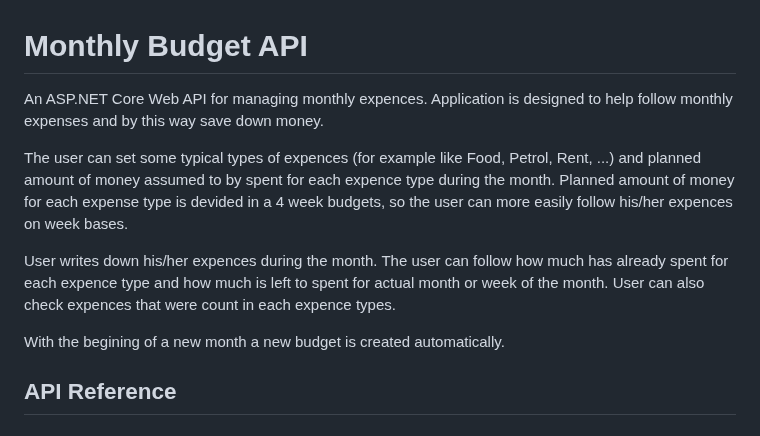
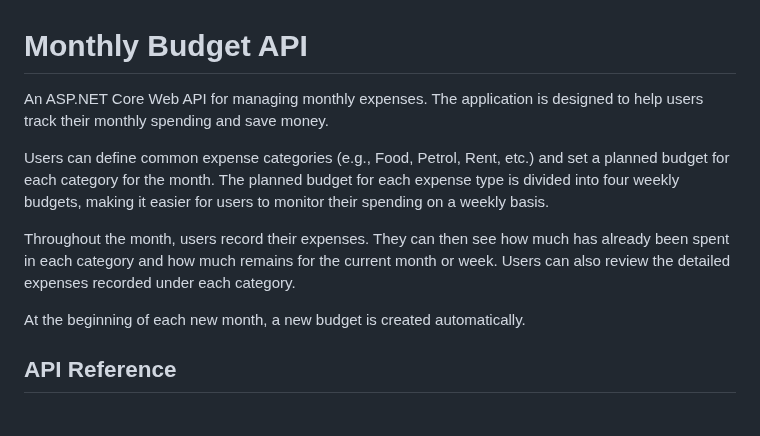
Before and after one commit to karlos-github/WeeklyBudget, a Markdown page: README.md, the part around the change. Drawn GitHub-style.

```diff
--- a/README.md
+++ b/README.md
@@ -1,14 +1,13 @@
 
 # Monthly Budget API
 
-An ASP.NET Core Web API for managing monthly expences. Application is designed to help follow monthly expenses and by this way save down money.
+An ASP.NET Core Web API for managing monthly expenses. The application is designed to help users track their monthly spending and save money.
 
-The user can set some typical types of expences (for example like Food, Petrol, Rent, ...) and planned amount of money assumed to by spent for each expence type during the  month. Planned amount of money for each expense type is devided in a 4 week budgets, so the user can more easily follow his/her expences on week bases.
+Users can define common expense categories (e.g., Food, Petrol, Rent, etc.) and set a planned budget for each category for the month. The planned budget for each expense type is divided into four weekly budgets, making it easier for users to monitor their spending on a weekly basis.
 
-User writes down his/her expences during the month. The user can follow how much has already spent for each expence type and how much is left to spent for actual month or week of the month. User can also check expences that were count in each expence types.
+Throughout the month, users record their expenses. They can then see how much has already been spent in each category and how much remains for the current month or week. Users can also review the detailed expenses recorded under each category.
 
-With the begining of a new month a new budget is created automatically.
-
+At the beginning of each new month, a new budget is created automatically.
 
 
 ## API Reference
```
